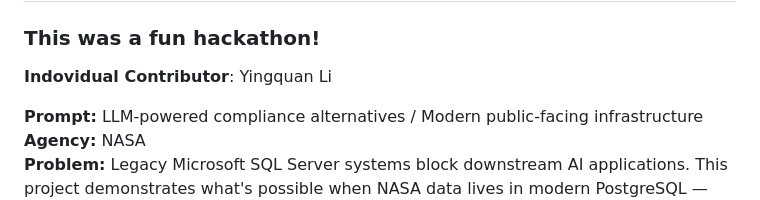
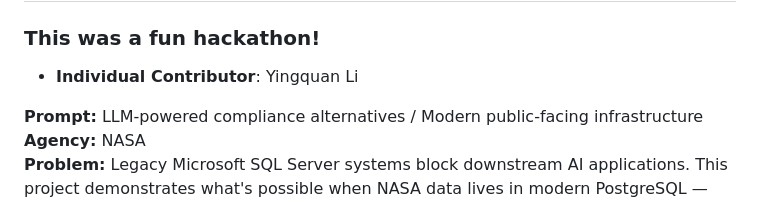
Before and after one commit to yli12313/c0mpiled-10-DC-Hackathon-2026, a Markdown page: README.md, the part around the change. Rendered like a GitHub page.

Commit message:
Fix typo in contributor section of README

```diff
--- a/README.md
+++ b/README.md
@@ -2,7 +2,7 @@
 
 ### This was a fun hackathon!
 
-**Indovidual Contributor**: Yingquan Li
+* **Individual Contributor**: Yingquan Li
 
 **Prompt:** LLM-powered compliance alternatives / Modern public-facing infrastructure
 **Agency:** NASA
```
